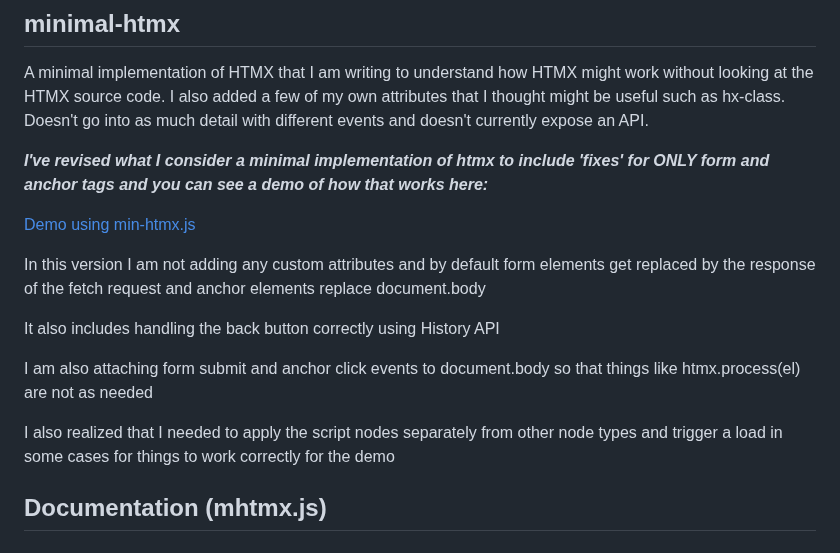
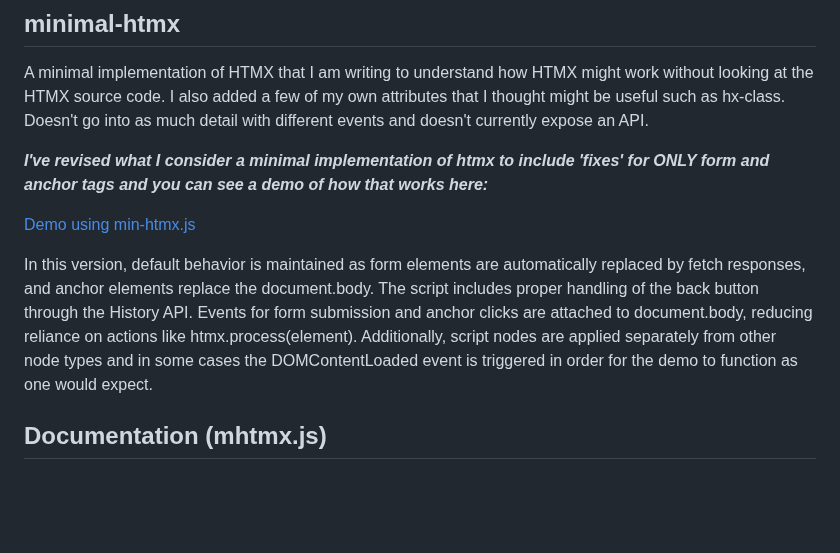
Before and after one commit to jay23606/minimal-htmx, a Markdown page: README.md, the part around the change. Drawn GitHub-style; blank space fills up the shorter version.

```diff
--- a/README.md
+++ b/README.md
@@ -6,13 +6,7 @@ A minimal implementation of HTMX that I am writing to understand how HTMX might
 
 [Demo using min-htmx.js](https://raw.githack.com/jay23606/minimal-htmx/master/mhtmx.html)
 
-In this version I am not adding any custom attributes and by default form elements get replaced by the response of the fetch request and anchor elements replace document.body
-
-It also includes handling the back button correctly using History API
-
-I am also attaching form submit and anchor click events to document.body so that things like htmx.process(el) are not as needed
-
-I also realized that I needed to apply the script nodes separately from other node types and trigger a load in some cases for things to work correctly for the demo
+In this version, default behavior is maintained as form elements are automatically replaced by fetch responses, and anchor elements replace the document.body. The script includes proper handling of the back button through the History API. Events for form submission and anchor clicks are attached to document.body, reducing reliance on actions like htmx.process(element). Additionally, script nodes are applied separately from other node types and in some cases the DOMContentLoaded event is triggered in order for the demo to function as one would expect.
 
 ## Documentation (mhtmx.js)
 
```
